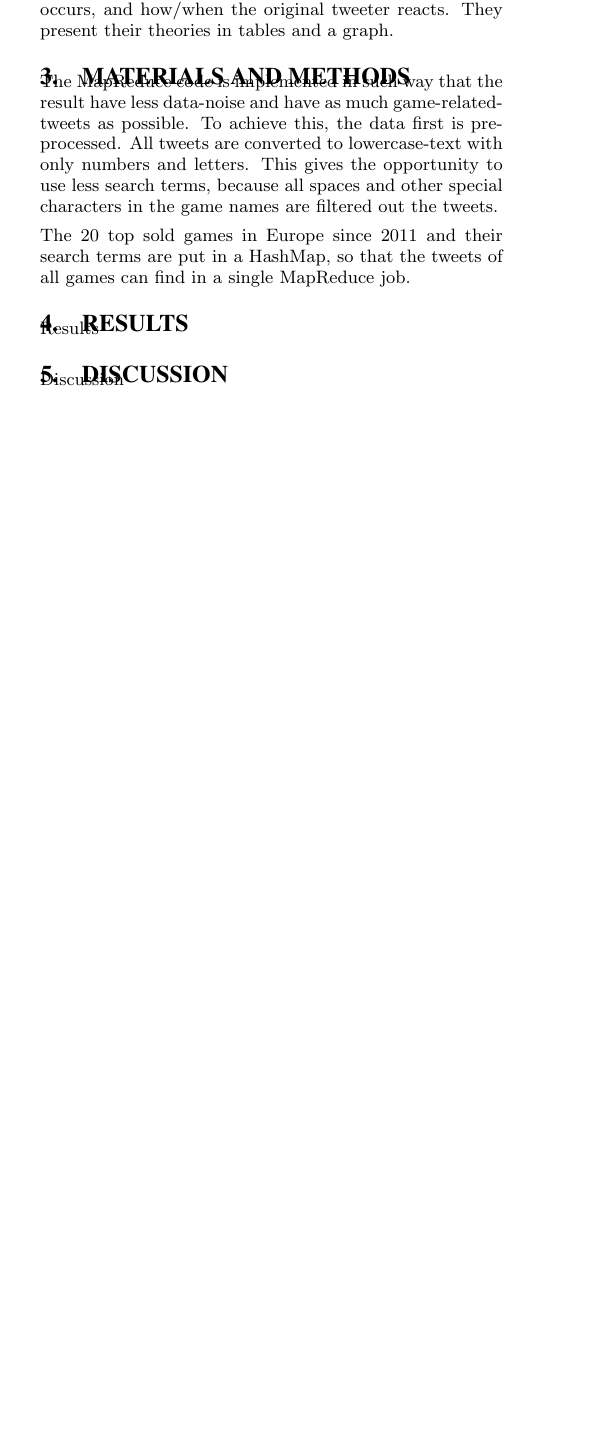
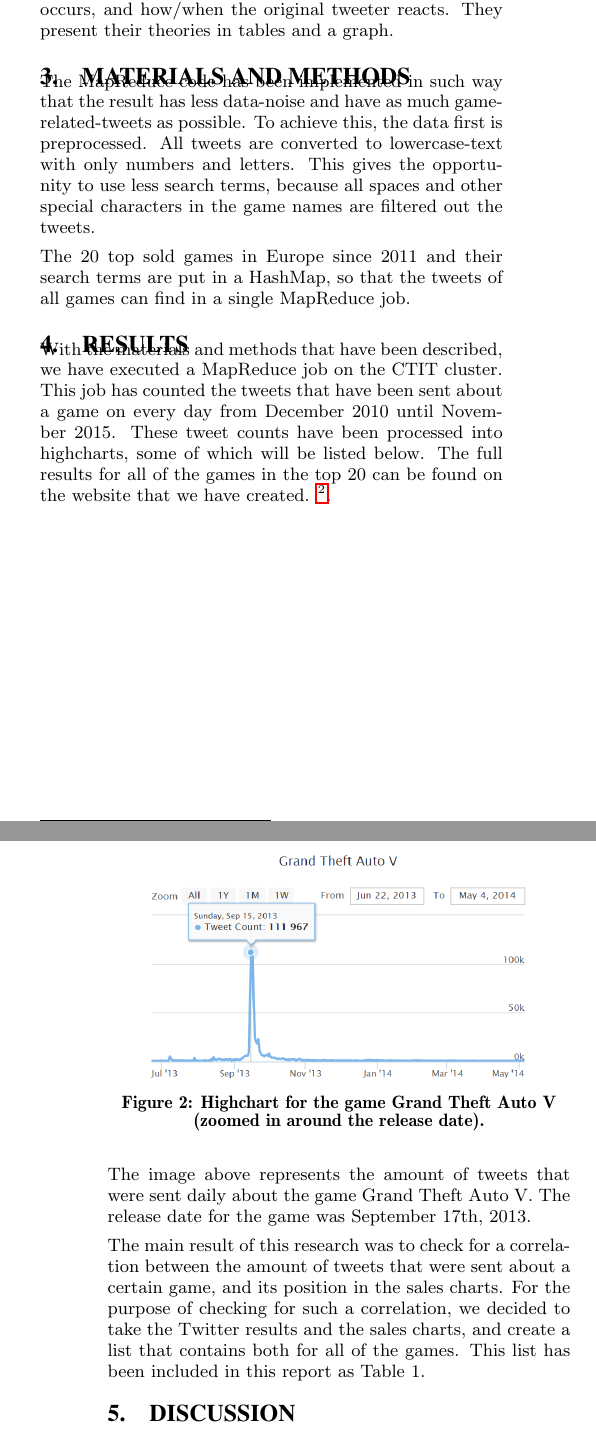
Before and after one commit to NLthijs48/GameTweets, a LaTeX paper (Paper/GameTweets.tex, which reads Paper/MaterialsAndMethods.tex, Paper/Results.tex): part of one column of page 2 of 3 before the commit and two parts of the columns of pages 2 and 3 of 4 after it, the two joined at a grey line, cut so that both start at the same text, the shorter picture padded with empty space. Compiled offline with pdfLaTeX.

Commit message:
Several updates

```diff
--- a/Paper/MaterialsAndMethods.tex
+++ b/Paper/MaterialsAndMethods.tex
@@ -1,5 +1,5 @@
 \section{Materials and Methods}
-The MapReduce code is implemented in such way that the result have less data-noise and have as much game-related-tweets as possible. To achieve this, the data first is preprocessed. All tweets are converted to lowercase-text with only numbers and letters. This gives the opportunity to use less search terms, because all spaces and other special characters in the game names are filtered out the tweets.
+The MapReduce code has been implemented in such way that the result has less data-noise and have as much game-related-tweets as possible. To achieve this, the data first is preprocessed. All tweets are converted to lowercase-text with only numbers and letters. This gives the opportunity to use less search terms, because all spaces and other special characters in the game names are filtered out the tweets.
 
 
 The 20 top sold games in Europe since 2011 and their search terms are put in a HashMap, so that the tweets of all games can find in a single MapReduce job.
--- a/Paper/Results.tex
+++ b/Paper/Results.tex
@@ -1,2 +1,13 @@
 \section{Results}
-Results
+With the materials and methods that have been described, we have executed a MapReduce job on the CTIT cluster. This job has counted the tweets that have been sent about a game on every day from December 2010 until November 2015. These tweet counts have been processed into highcharts, some of which will be listed below. The full results for all of the games in the top 20 can be found on the website that we have created. \footnote{http://wiefferink.me/GameTweets}.
+
+\begin{figure}[!ht]
+	\centering
+	\includegraphics[width=0.4\textwidth]{highchart-gta3}
+	\caption{Highchart for the game Grand Theft Auto V (zoomed in around the release date).}
+\end{figure}
+\FloatBarrier
+
+The image above represents the amount of tweets that were sent daily about the game Grand Theft Auto V.  The release date for the game was September 17th, 2013.
+
+The main result of this research was to check for a correlation between the amount of tweets that were sent about a certain game, and its position in the sales charts. For the purpose of checking for such a correlation, we decided to take the Twitter results and the sales charts, and create a list that contains both for all of the games. This list has been included in this report as Table 1.
```
Also changed, not shown: Paper/Introduction.tex (+1 -1 lines), Paper/highchart-gta3.png (added).
